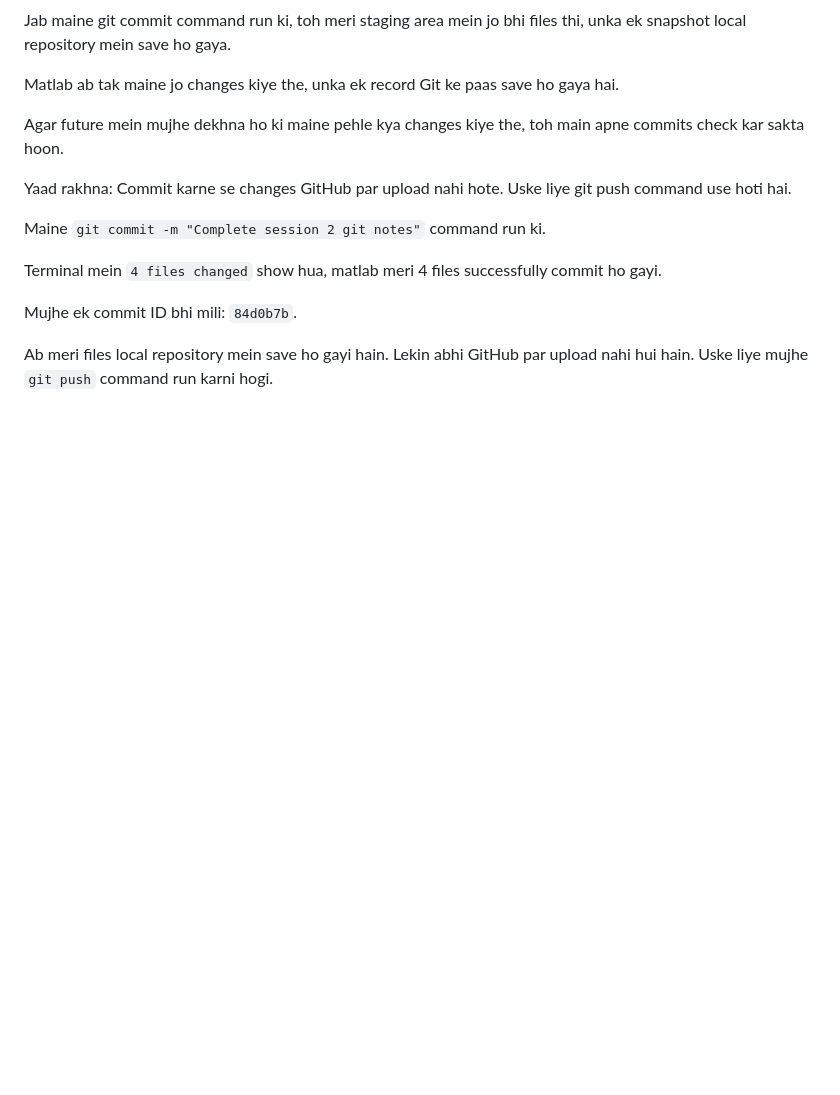
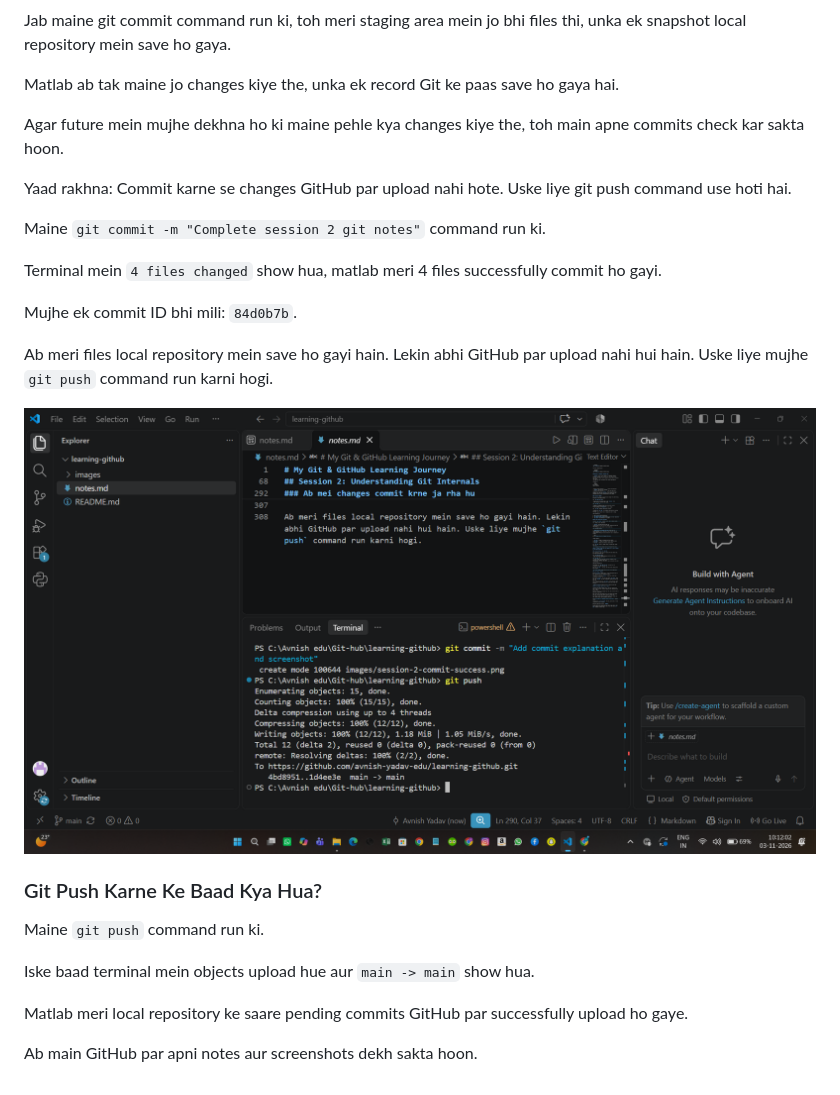
Before and after one commit to avnish-yadav-edu/learning-github, a Markdown page: notes.md, the part around the change. Drawn GitHub-style; pictures changed too: images/session-2-git-push-success.png (added); blank space fills up the shorter version.

Commit message:
Add git push notes and screenshot

```diff
--- a/notes.md
+++ b/notes.md
@@ -306,3 +306,15 @@ Terminal mein `4 files changed` show hua, matlab meri 4 files successfully commi
 Mujhe ek commit ID bhi mili: `84d0b7b`.
 
 Ab meri files local repository mein save ho gayi hain. Lekin abhi GitHub par upload nahi hui hain. Uske liye mujhe `git push` command run karni hogi.
+
+![Git Push Successful](images/session-2-git-push-success.png)
+
+### Git Push Karne Ke Baad Kya Hua?
+
+Maine `git push` command run ki.
+
+Iske baad terminal mein objects upload hue aur `main -> main` show hua.
+
+Matlab meri local repository ke saare pending commits GitHub par successfully upload ho gaye.
+
+Ab main GitHub par apni notes aur screenshots dekh sakta hoon.
```
